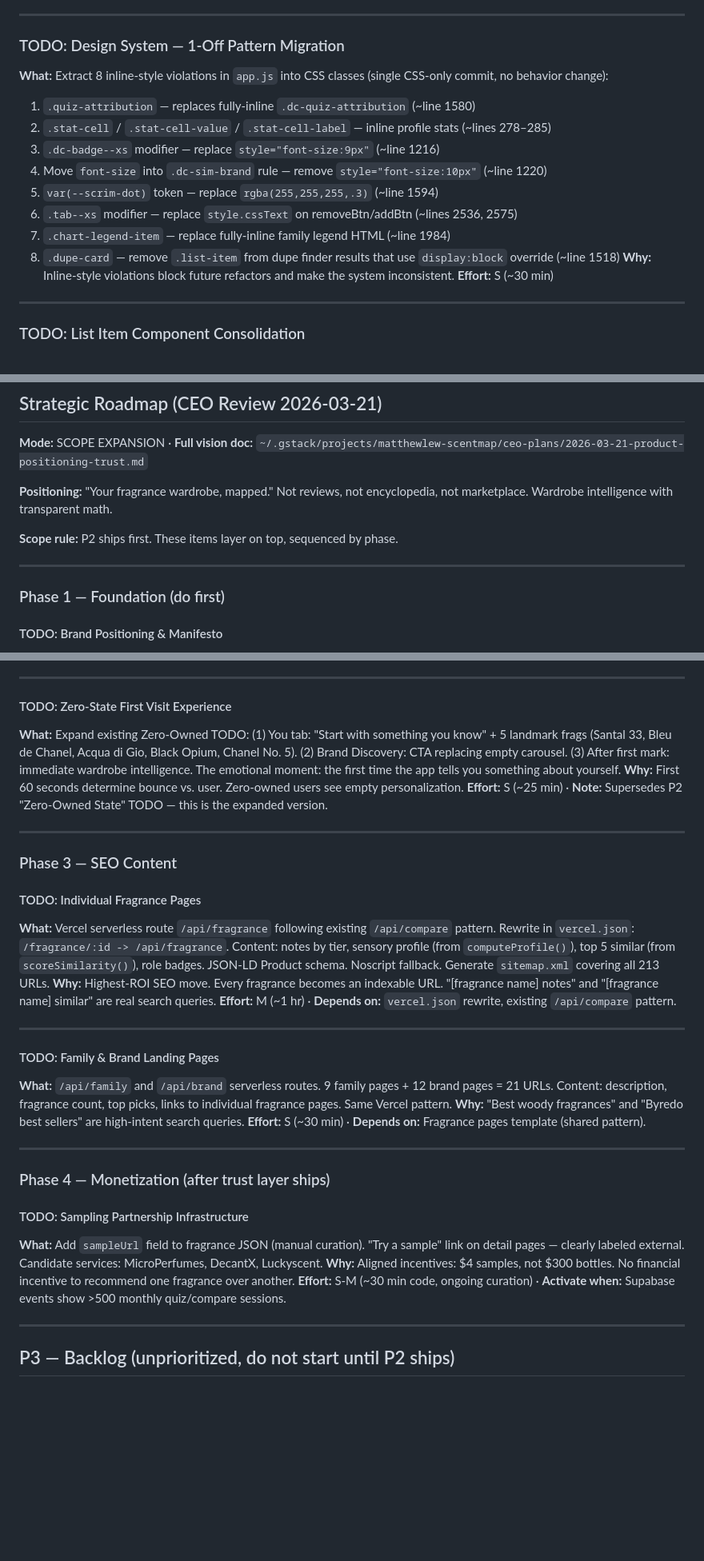
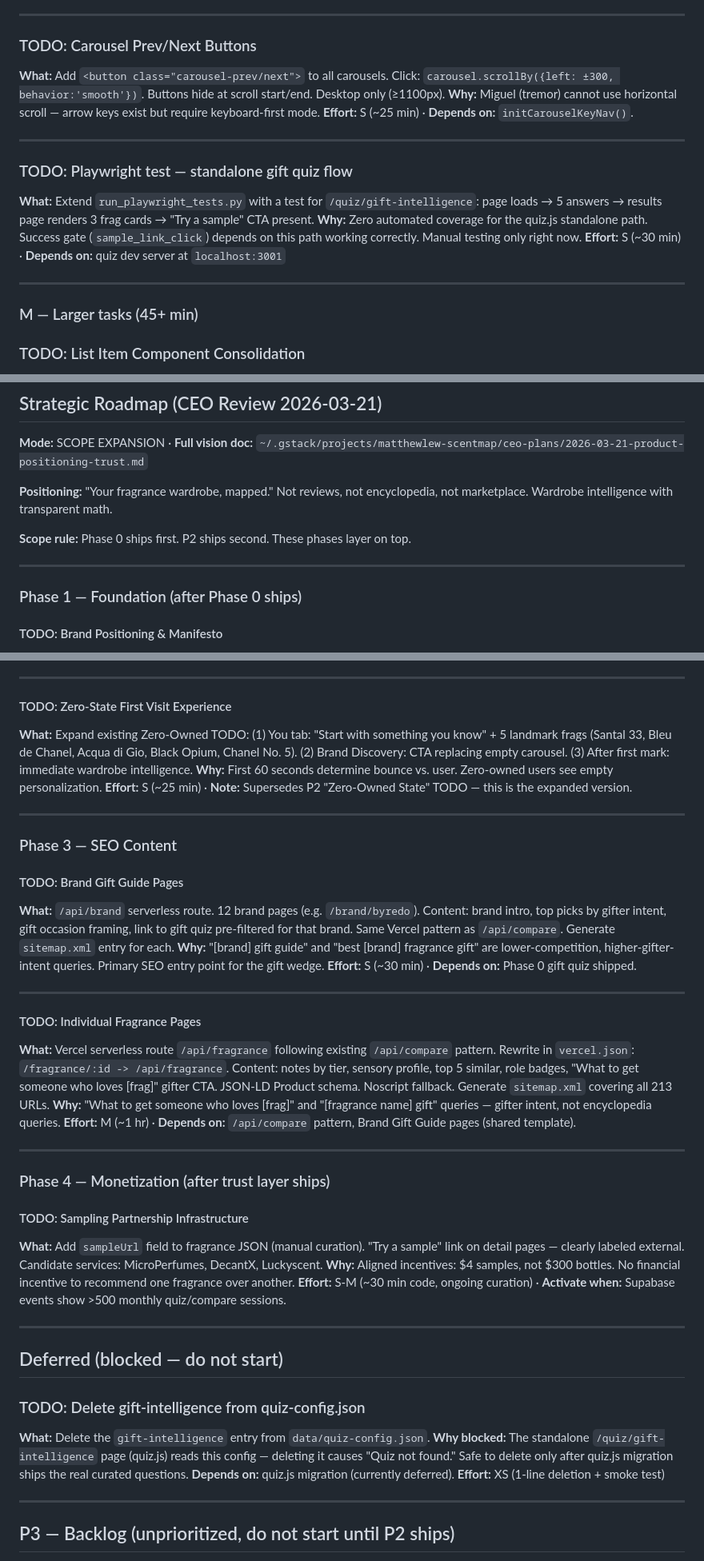
Before and after one commit to matthewlew/scentmap, a Markdown page: TODOS.md, 3 parts joined by grey strips. Shown at 80% size. GitHub-like rendering; blank space fills up the shorter version.

```diff
--- a/TODOS.md
+++ b/TODOS.md
@@ -83,20 +111,21 @@ Read `DESIGN.md` and `CLAUDE.md` before starting any task.
 
 ---
 
-### TODO: Design System — 1-Off Pattern Migration
-**What:** Extract 8 inline-style violations in `app.js` into CSS classes (single CSS-only commit, no behavior change):
-1. `.quiz-attribution` — replaces fully-inline `.dc-quiz-attribution` (~line 1580)
-2. `.stat-cell` / `.stat-cell-value` / `.stat-cell-label` — inline profile stats (~lines 278–285)
-3. `.dc-badge--xs` modifier — replace `style="font-size:9px"` (~line 1216)
-4. Move `font-size` into `.dc-sim-brand` rule — remove `style="font-size:10px"` (~line 1220)
-5. `var(--scrim-dot)` token — replace `rgba(255,255,255,.3)` (~line 1594)
-6. `.tab--xs` modifier — replace `style.cssText` on removeBtn/addBtn (~lines 2536, 2575)
-7. `.chart-legend-item` — replace fully-inline family legend HTML (~line 1984)
-8. `.dupe-card` — remove `.list-item` from dupe finder results that use `display:block` override (~line 1518)
-**Why:** Inline-style violations block future refactors and make the system inconsistent.
-**Effort:** S (~30 min)
+### TODO: Carousel Prev/Next Buttons
+**What:** Add `<button class="carousel-prev/next">` to all carousels. Click: `carousel.scrollBy({left: ±300, behavior:'smooth'})`. Buttons hide at scroll start/end. Desktop only (≥1100px).
+**Why:** Miguel (tremor) cannot use horizontal scroll — arrow keys exist but require keyboard-first mode.
+**Effort:** S (~25 min) · **Depends on:** `initCarouselKeyNav()`.
 
 ---
+
+### TODO: Playwright test — standalone gift quiz flow
+**What:** Extend `run_playwright_tests.py` with a test for `/quiz/gift-intelligence`: page loads → 5 answers → results page renders 3 frag cards → "Try a sample" CTA present.
+**Why:** Zero automated coverage for the quiz.js standalone path. Success gate (`sample_link_click`) depends on this path working correctly. Manual testing only right now.
+**Effort:** S (~30 min) · **Depends on:** quiz dev server at `localhost:3001`
+
+---
+
+### M — Larger tasks (45+ min)
 
 ### TODO: List Item Component Consolidation
 **What:** Migrate all list-item render sites from legacy multi-variant system to canonical slot structure in `DESIGN.md` Option B. Class rename map and ~15–20 render sites documented in previous version of this file (git history: before 2026-03-21 simplification commit).
@@ -118,11 +147,11 @@ Read `DESIGN.md` and `CLAUDE.md` before starting any task.
 
 **Positioning:** "Your fragrance wardrobe, mapped." Not reviews, not encyclopedia, not marketplace. Wardrobe intelligence with transparent math.
 
-**Scope rule:** P2 ships first. These items layer on top, sequenced by phase.
+**Scope rule:** Phase 0 ships first. P2 ships second. These phases layer on top.
 
 ---
 
-### Phase 1 — Foundation (do first)
+### Phase 1 — Foundation (after Phase 0 ships)
 
 #### TODO: Brand Positioning & Manifesto
 **What:** Produce `BRAND.md` — positioning statement, beliefs, refusals, voice guidelines. Update `<meta description>` across all HTML entry points (index.html, app.html, quiz/*/index.html, compare/*/index.html).
@@ -155,7 +184,7 @@ Read `DESIGN.md` and `CLAUDE.md` before starting any task.
 ---
 
 #### TODO: Zero-State First Visit Experience
-**What:** Expand existing Zero-Owned TODO: (1) You tab: "Start with something you know" + 5 landmark frags (Santal 33, Bleu de Chanel, Acqua di Gio, Black Opium, Chanel No. 5). (2) Brand Discovery: CTA replacing empty carousel. (3) After first mark: immediate wardrobe intelligence. The emotional moment: the first time the app tells you something about yourself.
+**What:** Expand existing Zero-Owned TODO: (1) You tab: "Start with something you know" + 5 landmark frags (Santal 33, Bleu de Chanel, Acqua di Gio, Black Opium, Chanel No. 5). (2) Brand Discovery: CTA replacing empty carousel. (3) After first mark: immediate wardrobe intelligence.
 **Why:** First 60 seconds determine bounce vs. user. Zero-owned users see empty personalization.
 **Effort:** S (~25 min) · **Note:** Supersedes P2 "Zero-Owned State" TODO — this is the expanded version.
 
@@ -163,17 +192,17 @@ Read `DESIGN.md` and `CLAUDE.md` before starting any task.
 
 ### Phase 3 — SEO Content
 
-#### TODO: Individual Fragrance Pages
-**What:** Vercel serverless route `/api/fragrance` following existing `/api/compare` pattern. Rewrite in `vercel.json`: `/fragrance/:id -> /api/fragrance`. Content: notes by tier, sensory profile (from `computeProfile()`), top 5 similar (from `scoreSimilarity()`), role badges. JSON-LD Product schema. Noscript fallback. Generate `sitemap.xml` covering all 213 URLs.
-**Why:** Highest-ROI SEO move. Every fragrance becomes an indexable URL. "[fragrance name] notes" and "[fragrance name] similar" are real search queries.
-**Effort:** M (~1 hr) · **Depends on:** `vercel.json` rewrite, existing `/api/compare` pattern.
+#### TODO: Brand Gift Guide Pages
+**What:** `/api/brand` serverless route. 12 brand pages (e.g. `/brand/byredo`). Content: brand intro, top picks by gifter intent, gift occasion framing, link to gift quiz pre-filtered for that brand. Same Vercel pattern as `/api/compare`. Generate `sitemap.xml` entry for each.
+**Why:** "[brand] gift guide" and "best [brand] fragrance gift" are lower-competition, higher-gifter-intent queries. Primary SEO entry point for the gift wedge.
+**Effort:** S (~30 min) · **Depends on:** Phase 0 gift quiz shipped.
 
 ---
 
-#### TODO: Family & Brand Landing Pages
-**What:** `/api/family` and `/api/brand` serverless routes. 9 family pages + 12 brand pages = 21 URLs. Content: description, fragrance count, top picks, links to individual fragrance pages. Same Vercel pattern.
-**Why:** "Best woody fragrances" and "Byredo best sellers" are high-intent search queries.
-**Effort:** S (~30 min) · **Depends on:** Fragrance pages template (shared pattern).
+#### TODO: Individual Fragrance Pages
+**What:** Vercel serverless route `/api/fragrance` following existing `/api/compare` pattern. Rewrite in `vercel.json`: `/fragrance/:id -> /api/fragrance`. Content: notes by tier, sensory profile, top 5 similar, role badges, "What to get someone who loves [frag]" gifter CTA. JSON-LD Product schema. Noscript fallback. Generate `sitemap.xml` covering all 213 URLs.
+**Why:** "What to get someone who loves [frag]" and "[fragrance name] gift" queries — gifter intent, not encyclopedia queries.
+**Effort:** M (~1 hr) · **Depends on:** `/api/compare` pattern, Brand Gift Guide pages (shared template).
 
 ---
 
@@ -183,6 +212,16 @@ Read `DESIGN.md` and `CLAUDE.md` before starting any task.
 **What:** Add `sampleUrl` field to fragrance JSON (manual curation). "Try a sample" link on detail pages — clearly labeled external. Candidate services: MicroPerfumes, DecantX, Luckyscent.
 **Why:** Aligned incentives: $4 samples, not $300 bottles. No financial incentive to recommend one fragrance over another.
 **Effort:** S-M (~30 min code, ongoing curation) · **Activate when:** Supabase events show >500 monthly quiz/compare sessions.
+
+---
+
+## Deferred (blocked — do not start)
+
+### TODO: Delete gift-intelligence from quiz-config.json
+**What:** Delete the `gift-intelligence` entry from `data/quiz-config.json`.
+**Why blocked:** The standalone `/quiz/gift-intelligence` page (quiz.js) reads this config — deleting it causes "Quiz not found." Safe to delete only after quiz.js migration ships the real curated questions.
+**Depends on:** quiz.js migration (currently deferred).
+**Effort:** XS (1-line deletion + smoke test)
 
 ---
 
```
Also changed, not shown: other parts of TODOS.md (+52 -23 lines).
